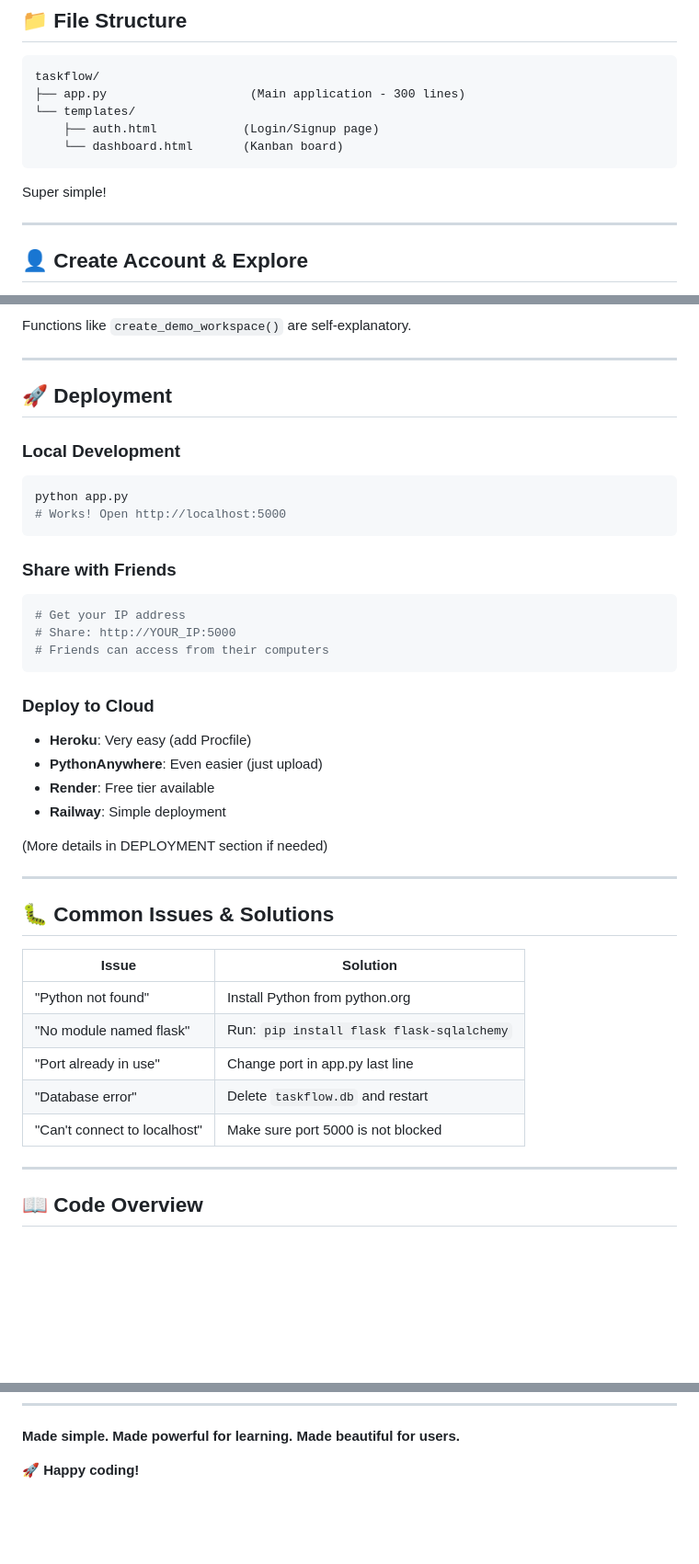
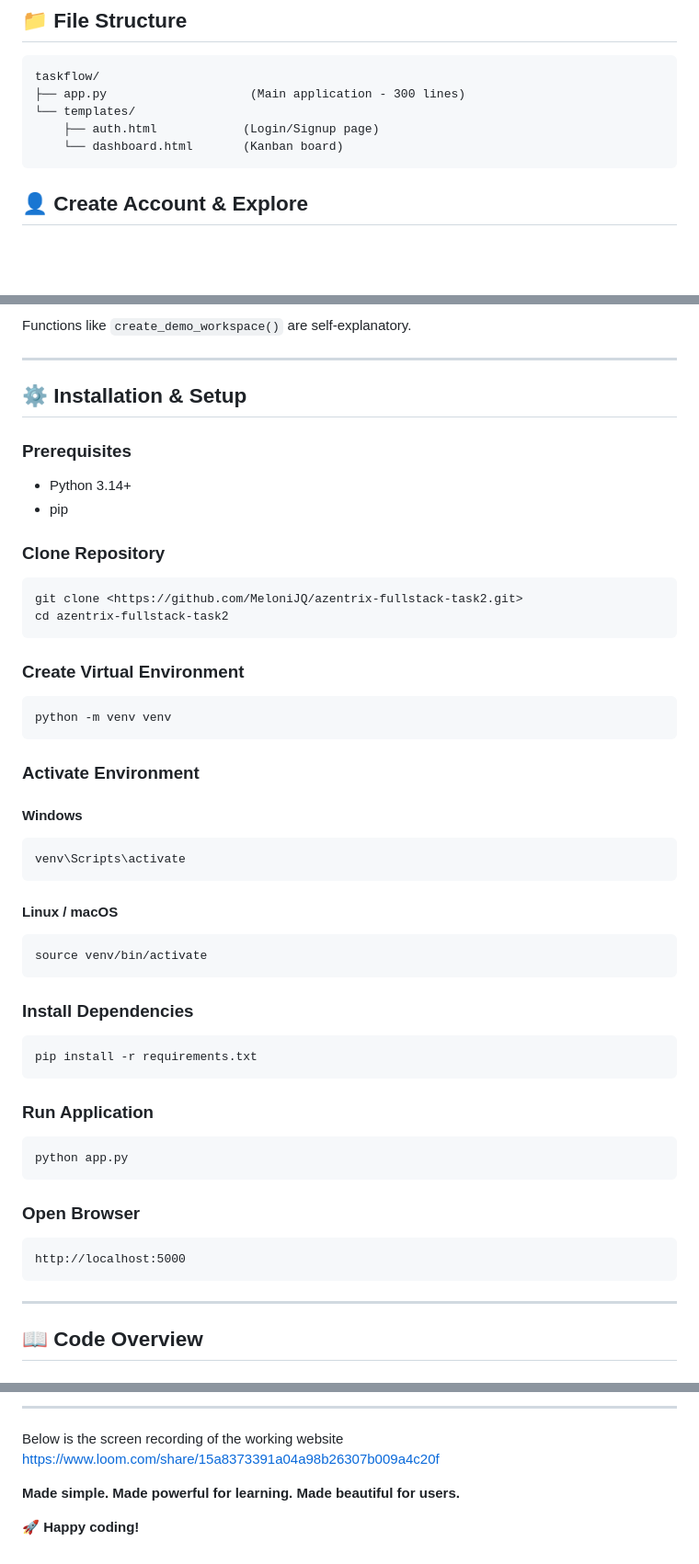
Before and after one commit to MeloniJQ/azentrix-fullstack-task2, a Markdown page: README.md, 3 parts joined by grey strips. Shown at 92% size. GitHub-like rendering; blank space fills up the shorter version.

````diff
--- a/README.md
+++ b/README.md
@@ -39,10 +36,6 @@ taskflow/
     ├── auth.html            (Login/Signup page)
     └── dashboard.html       (Kanban board)
 ```
-
-Super simple!
-
----
 
 ## 👤 Create Account & Explore
 
@@ -174,42 +167,59 @@ Functions like `create_demo_workspace()` are self-explanatory.
 
 ---
 
-## 🚀 Deployment
+## ⚙️ Installation & Setup
 
-### Local Development
+### Prerequisites
+
+* Python 3.14+
+* pip
+
+### Clone Repository
+
+```bash
+git clone <https://github.com/MeloniJQ/azentrix-fullstack-task2.git>
+cd azentrix-fullstack-task2
+```
+
+### Create Virtual Environment
+
+```bash
+python -m venv venv
+```
+
+### Activate Environment
+
+#### Windows
+
+```bash
+venv\Scripts\activate
+```
+
+#### Linux / macOS
+
+```bash
+source venv/bin/activate
+```
+
+### Install Dependencies
+
+```bash
+pip install -r requirements.txt
+```
+
+### Run Application
+
 ```bash
 python app.py
-# Works! Open http://localhost:5000
 ```
 
-### Share with Friends
-```bash
-# Get your IP address
-# Share: http://YOUR_IP:5000
-# Friends can access from their computers
+### Open Browser
+
+```text
+http://localhost:5000
 ```
-
-### Deploy to Cloud
-- **Heroku**: Very easy (add Procfile)
-- **PythonAnywhere**: Even easier (just upload)
-- **Render**: Free tier available
-- **Railway**: Simple deployment
-
-(More details in DEPLOYMENT section if needed)
-
 ---
 
-## 🐛 Common Issues & Solutions
-
-| Issue | Solution |
-|-------|----------|
-| "Python not found" | Install Python from python.org |
-| "No module named flask" | Run: `pip install flask flask-sqlalchemy` |
-| "Port already in use" | Change port in app.py last line |
-| "Database error" | Delete `taskflow.db` and restart |
-| "Can't connect to localhost" | Make sure port 5000 is not blocked |
-
----
 
 ## 📖 Code Overview
 
@@ -277,3 +301,7 @@ Free to use, modify, and share. Perfect for learning!
+---
+Below is the screen recording of the working website
+<br>
+https://www.loom.com/share/15a8373391a04a98b26307b009a4c20f
 
 
 
````
Also changed, not shown: other parts of README.md (+14 -3 lines).
